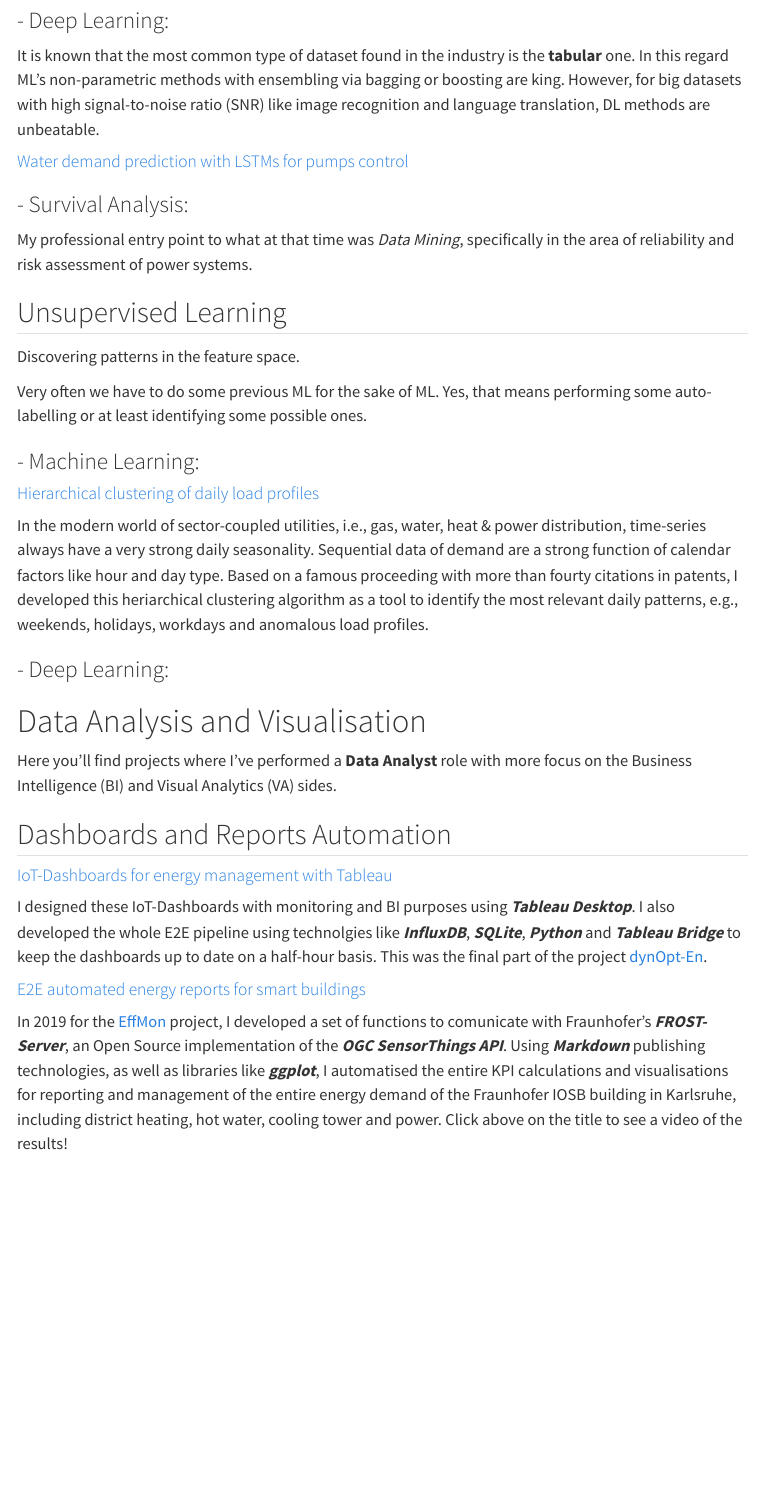
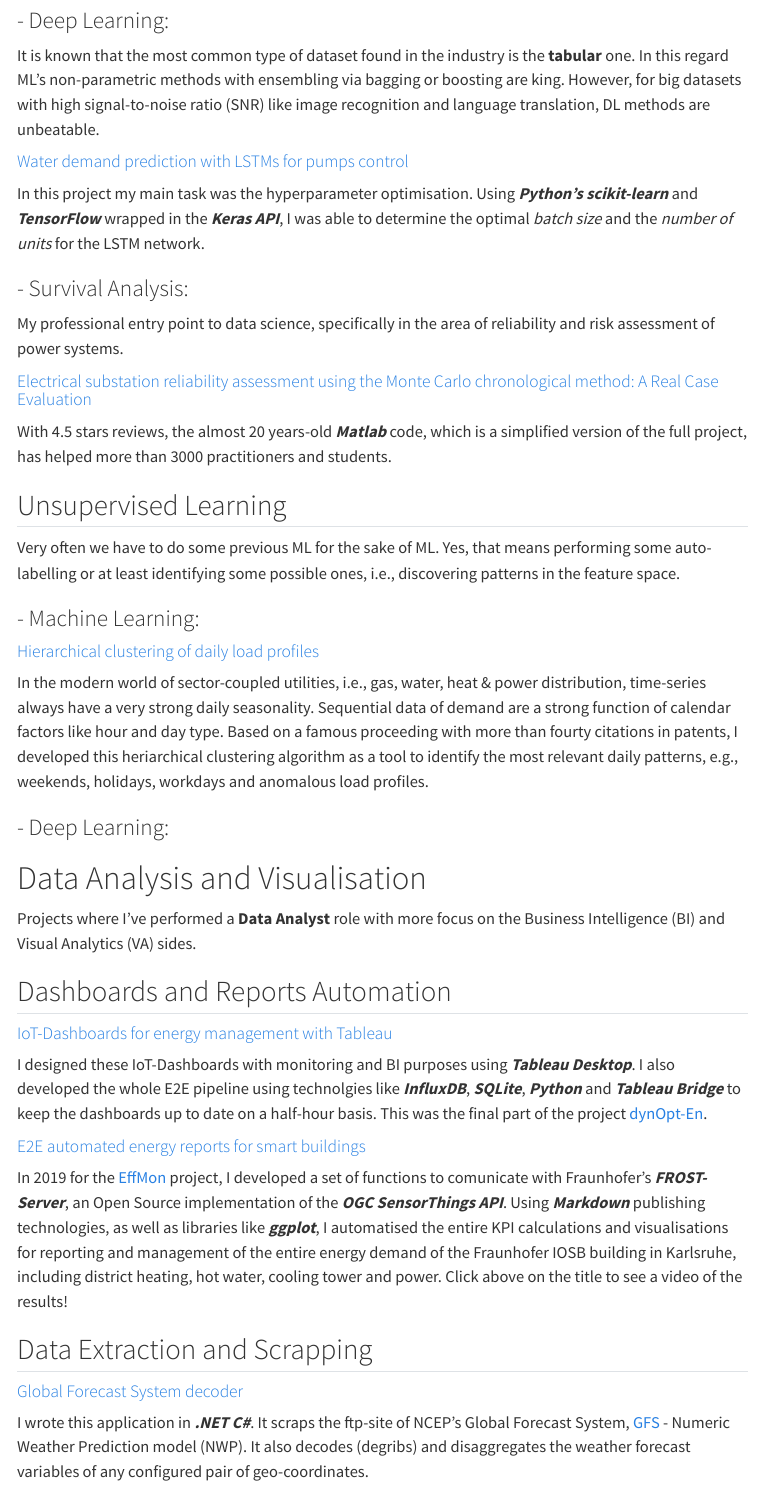
Before and after one commit to jorgethomasm/jorgethomasm.github.io, a Quarto document (projects.qmd): the page in a window 1100 px wide, from 940 px down. Rendered offline with R 4.5, knitr and Pandoc in place of Quarto, with nearby package versions; menus at the side of the page are left out.

Commit message:
Projects portfolio updated.

```diff
--- a/projects.qmd
+++ b/projects.qmd
@@ -32,14 +33,17 @@ With today's advances on remote sensing, optimal energy management can be perfor
 It is known that the most common type of dataset found in the industry is the **tabular** one. In this regard ML's non-parametric methods with ensembling via bagging or boosting are king. However, for big datasets with high signal-to-noise ratio (SNR) like image recognition and language translation, DL methods are unbeatable.
 
 #### [Water demand prediction with LSTMs for pumps control](https://www.researchgate.net/publication/349694237_Application_of_LSTM_Networks_for_Water_Demand_Prediction_in_Optimal_Pump_Control){target="_blank"}
+In this project my main task was the hyperparameter optimisation. Using ***Python's scikit-learn*** and ***TensorFlow*** wrapped in the ***Keras API***,
+I was able to determine the optimal *batch size* and the *number of units* for the LSTM network.
 
 ### - Survival Analysis:
-My professional entry point to what at that time was *Data Mining*, specifically in the area of reliability and risk assessment of power systems.
+My professional entry point to data science, specifically in the area of reliability and risk assessment of power systems.
+
+#### [Electrical substation reliability assessment using the Monte Carlo chronological method: A Real Case Evaluation](https://de.mathworks.com/matlabcentral/fileexchange/10679-one-single-component-reliability-monte-carlo-chronological-method){target="_blank"}
+With 4.5 stars reviews, the almost 20 years-old ***Matlab*** code, which is a simplified version of the full project, has helped more than 3000 practitioners and students.
 
 ## Unsupervised Learning
-Discovering patterns in the feature space.
-
-Very often we have to do some previous ML for the sake of ML. Yes, that means performing some auto-labelling or at least identifying some possible ones.
+Very often we have to do some previous ML for the sake of ML. Yes, that means performing some auto-labelling or at least identifying some possible ones, i.e., discovering patterns in the feature space.
 
 ### - Machine Learning:
 #### [Hierarchical clustering of daily load profiles](https://github.com/jorgethomasm/HOME-Timeseries_Clustering_of_Daily_Profiles/wiki#which-daily-heat-demand-pattern-shape-belongs-to-which-mean-daily-ambient-temperature){target="_blank"}
@@ -51,7 +55,7 @@ Based on a famous proceeding with more than fourty citations in patents, I devel
 
 # Data Analysis and Visualisation
 
-Here you'll find projects where I've performed a **Data Analyst** role with more focus on the Business Intelligence (BI) and Visual Analytics (VA) sides.
+Projects where I've performed a **Data Analyst** role with more focus on the Business Intelligence (BI) and Visual Analytics (VA) sides.
 
 ## Dashboards and Reports Automation
 #### [IoT-Dashboards for energy management with Tableau](https://public.tableau.com/app/profile/iosb.mrd/viz/DynOpt-En-DemoLoerrach/Monitoring){target="_blank"}
@@ -63,3 +67,8 @@ This was the final part of the project [dynOpt-En](https://www.iosb.fraunhofer.d
 
 In 2019 for the [EffMon](https://www.iosb.fraunhofer.de/en/projects-and-products/effmon-efficient-monitoring.html) project, I developed a set of functions to comunicate with Fraunhofer's ***FROST-Server***,
 an Open Source implementation of the ***OGC SensorThings API***. Using ***Markdown*** publishing technologies, as well as libraries like ***ggplot***, I automatised the entire KPI calculations and visualisations for reporting and management of the entire energy demand of the Fraunhofer IOSB building in Karlsruhe, including district heating, hot water, cooling tower and power. Click above on the title to see a video of the results!
+
+## Data Extraction and Scrapping
+
+#### [Global Forecast System decoder](https://github.com/jorgethomasm/GFS-Decoder){target="_blank"}
+I wrote this application in ***.NET C#***. It scraps the ftp-site of NCEP's Global Forecast System, [GFS](https://www.nco.ncep.noaa.gov/pmb/products/gfs/) - Numeric Weather Prediction model (NWP). It also decodes (degribs) and disaggregates the weather forecast variables of any configured pair of geo-coordinates.
```
Also changed, not shown: about.qmd (+1 -1 lines), docs/search.json, projects.qmd (7 more changed lines), 3 other files.
